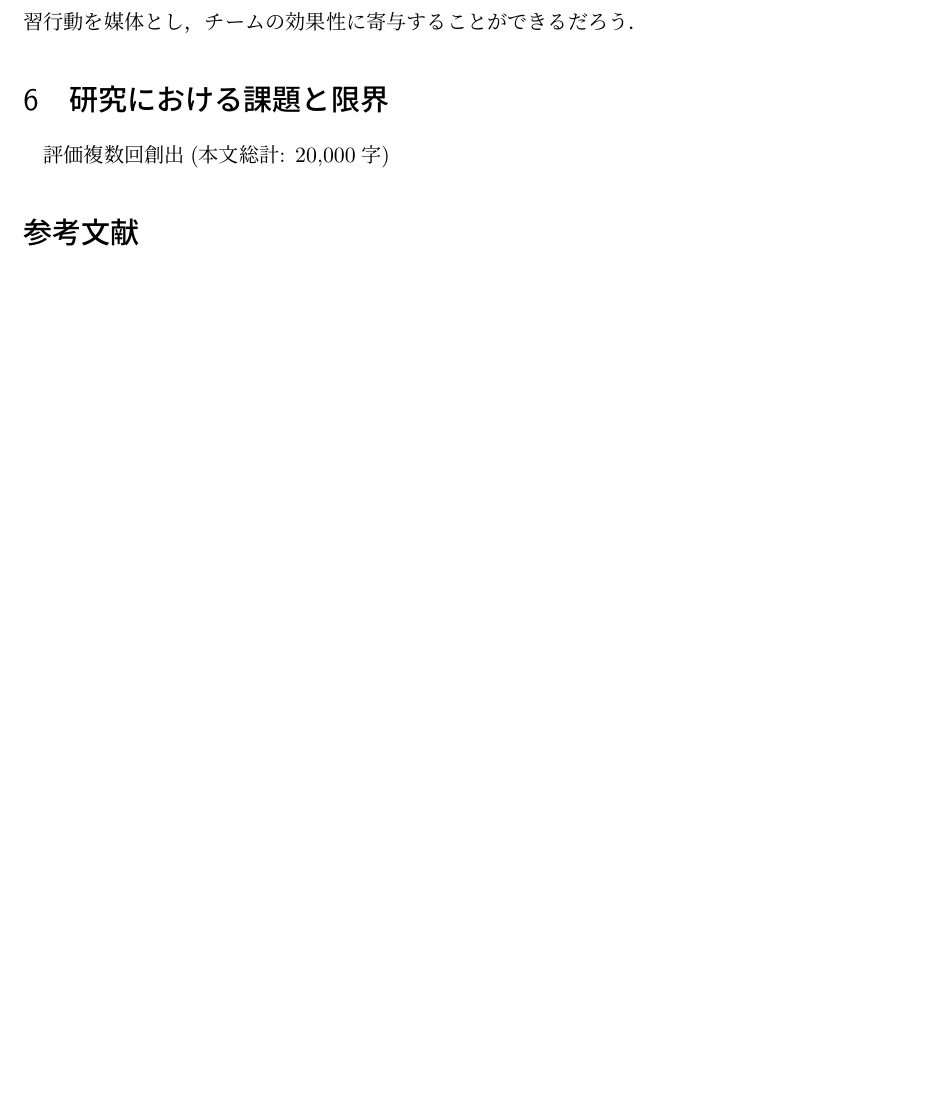
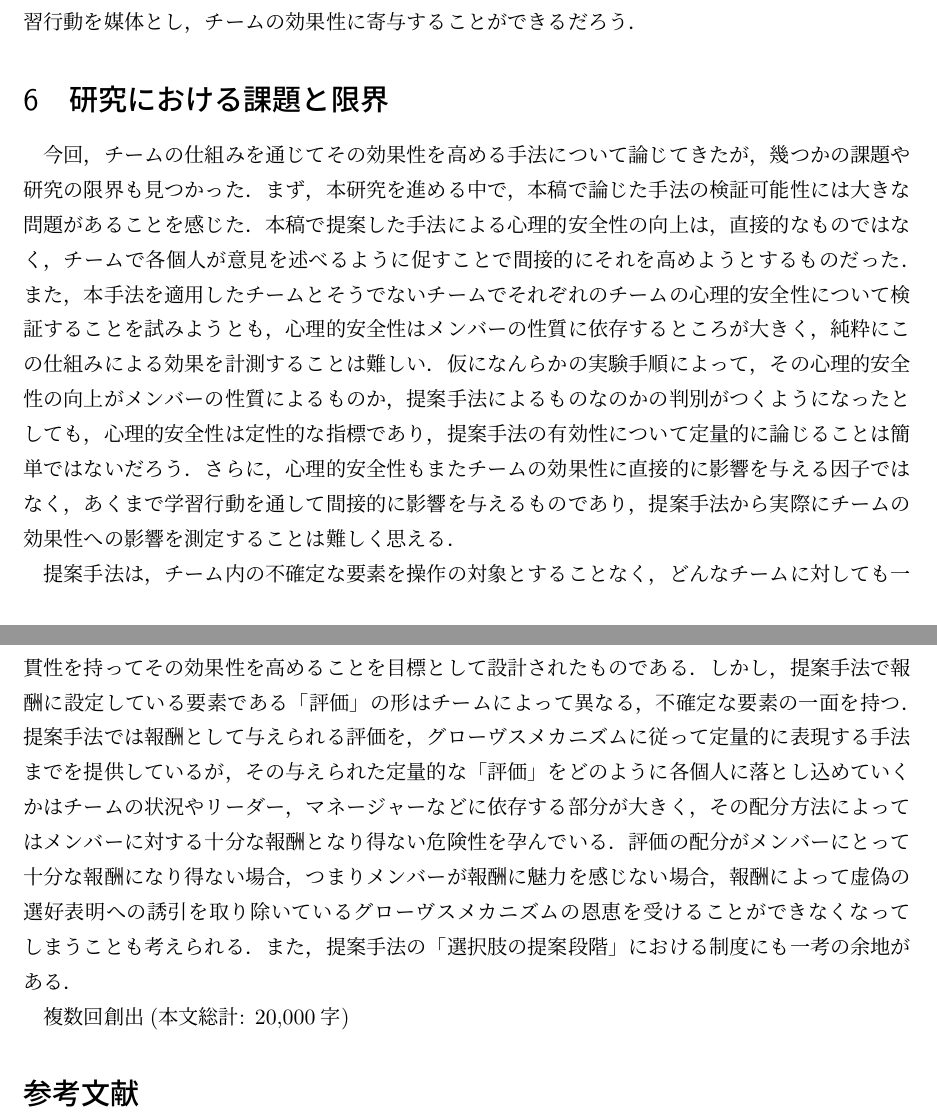
Before and after one commit to aosa4054/graduation-thesis, a LaTeX thesis (graduation-thesis.tex): part of page 13 of 14 before the commit and two parts of pages 13 and 14 of 15 after it, the two joined at a grey line, cut so that both start at the same text, the shorter picture padded with empty space. Compiled offline with pLaTeX and dvipdfmx.

Commit message:
課題と限界途中まで

```diff
--- a/graduation-thesis.tex
+++ b/graduation-thesis.tex
@@ -158,7 +158,11 @@ Mesmer-Magnus and Dechurch (2009) \cite{Mesmer}はチームのメンバーでは
 以上までに述べた制度をチームに対して適応することで，チームメンバーや与えられるタスクの性質といった不確実な要素に操作を加えることなく，一貫してチームの心理的安全性，延いては学習行動を媒体とし，チームの効果性に寄与することができるだろう．
 
 \section{研究における課題と限界}
-評価
+今回，チームの仕組みを通じてその効果性を高める手法について論じてきたが，幾つかの課題や研究の限界も見つかった．
+まず，本研究を進める中で，本稿で論じた手法の検証可能性には大きな問題があることを感じた．本稿で提案した手法による心理的安全性の向上は，直接的なものではなく，チームで各個人が意見を述べるように促すことで間接的にそれを高めようとするものだった．また，本手法を適用したチームとそうでないチームでそれぞれのチームの心理的安全性について検証することを試みようとも，心理的安全性はメンバーの性質に依存するところが大きく，純粋にこの仕組みによる効果を計測することは難しい．仮になんらかの実験手順によって，その心理的安全性の向上がメンバーの性質によるものか，提案手法によるものなのかの判別がつくようになったとしても，心理的安全性は定性的な指標であり，提案手法の有効性について定量的に論じることは簡単ではないだろう．さらに，心理的安全性もまたチームの効果性に直接的に影響を与える因子ではなく，あくまで学習行動を通して間接的に影響を与えるものであり，提案手法から実際にチームの効果性への影響を測定することは難しく思える．
+
+提案手法は，チーム内の不確定な要素を操作の対象とすることなく，どんなチームに対しても一貫性を持ってその効果性を高めることを目標として設計されたものである．しかし，提案手法で報酬に設定している要素である「評価」の形はチームによって異なる，不確定な要素の一面を持つ．提案手法では報酬として与えられる評価を，グローヴスメカニズムに従って定量的に表現する手法までを提供しているが，その与えられた定量的な「評価」をどのように各個人に落とし込めていくかはチームの状況やリーダー，マネージャーなどに依存する部分が大きく，その配分方法によってはメンバーに対する十分な報酬となり得ない危険性を孕んでいる．評価の配分がメンバーにとって十分な報酬になり得ない場合，つまりメンバーが報酬に魅力を感じない場合，報酬によって虚偽の選好表明への誘引を取り除いているグローヴスメカニズムの恩恵を受けることができなくなってしまうことも考えられる．また，提案手法の「選択肢の提案段階」における制度にも一考の余地がある．
+
 複数回創出
  (本文総計: 20,000字)
 \section*{参考文献}
```
Also changed, not shown: graduation-thesis.pdf (deleted).
